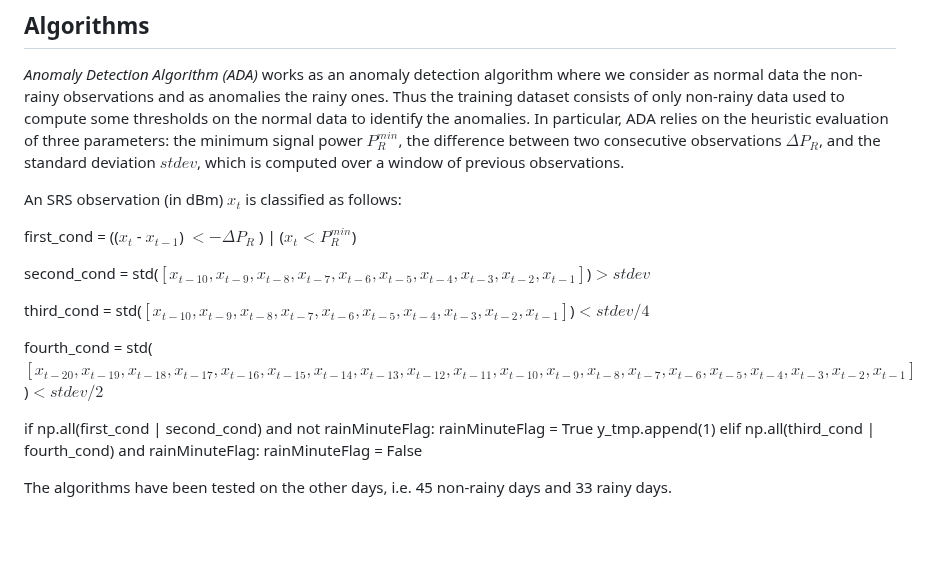
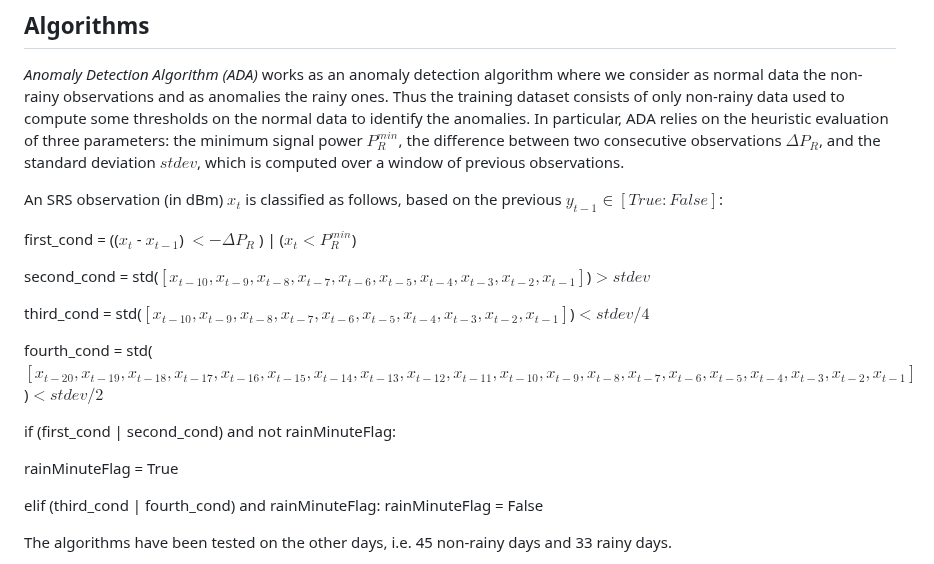
Before and after one commit to cosmiclabunige/SRS_dataset_88_days, a Markdown page: README.md, the part around the change. GitHub-like rendering; blank space fills up the shorter version.

```diff
--- a/README.md
+++ b/README.md
@@ -28,7 +28,7 @@ The machine learning algorithms (MLAs) were trained on 10 days, the same 5 of AD
 
 *Anomaly Detection Algorithm (ADA)* works as an anomaly detection algorithm where we consider as normal data the non-rainy observations and as anomalies the rainy ones. Thus the training dataset consists of only non-rainy data used to compute some thresholds on the normal data to identify the anomalies. In particular, ADA relies on the heuristic evaluation of three parameters: the minimum signal power $P_R^{min}$, the difference between two consecutive observations $\Delta P_R$, and the standard deviation $stdev$, which is computed over a window of previous observations.
 
-An SRS observation (in dBm) $x_t$ is classified as follows:
+An SRS observation (in dBm) $x_t$ is classified as follows, based on the previous $y_{t-1} \in [True: False]$:
 
 first_cond = (($x_t$ - $x_{t-1}$) $<-\Delta P_R$ ) | ($x_t < P_R^{min}$)
 
@@ -38,10 +38,11 @@ third_cond = std($[x_{t-10}, x_{t-9}, x_{t-8}, x_{t-7}, x_{t-6}, x_{t-5}, x_{t-4
 
 fourth_cond = std($[x_{t-20},x_{t-19},x_{t-18},x_{t-17},x_{t-16},x_{t-15},x_{t-14},x_{t-13},x_{t-12},x_{t-11},x_{t-10},x_{t-9}, x_{t-8}, x_{t-7}, x_{t-6}, x_{t-5}, x_{t-4}, x_{t-3}, x_{t-2}, x_{t-1}]$)$<stdev/2$
 
-if np.all(first_cond | second_cond) and not rainMinuteFlag:
+if (first_cond | second_cond) and not rainMinuteFlag:
+
    rainMinuteFlag = True
-   y_tmp.append(1)
-elif np.all(third_cond | fourth_cond) and rainMinuteFlag:
+
+elif (third_cond | fourth_cond) and rainMinuteFlag:
    rainMinuteFlag = False
 
 The algorithms have been tested on the other days, i.e. 45 non-rainy days and 33 rainy days.
```
